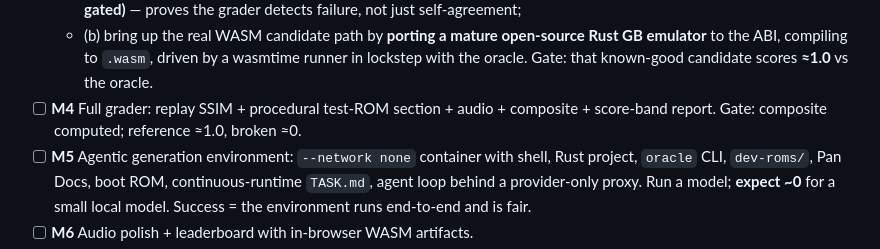
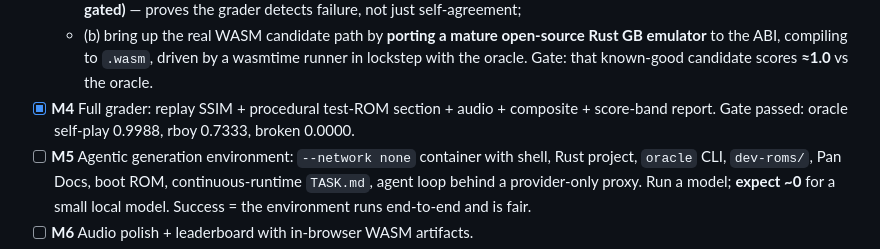
Before and after one commit to islamborghini/gameboy-eval, a Markdown page: EMU-EVAL-DESIGN.md, the part around the change. GitHub-like rendering.

```diff
--- a/EMU-EVAL-DESIGN.md
+++ b/EMU-EVAL-DESIGN.md
@@ -132,8 +132,8 @@ couple of minutes), targeting milestones ("clears level 1"), never full playthro
   - (b) bring up the real WASM candidate path by **porting a mature open-source Rust GB
     emulator** to the ABI, compiling to `.wasm`, driven by a wasmtime runner in lockstep
     with the oracle. Gate: that known-good candidate scores **≈1.0** vs the oracle.
-- [ ] **M4** Full grader: replay SSIM + procedural test-ROM section + audio + composite +
-  score-band report. Gate: composite computed; reference ≈1.0, broken ≈0.
+- [x] **M4** Full grader: replay SSIM + procedural test-ROM section + audio + composite +
+  score-band report. Gate passed: oracle self-play 0.9988, rboy 0.7333, broken 0.0000.
 - [ ] **M5** Agentic generation environment: `--network none` container with shell, Rust
   project, `oracle` CLI, `dev-roms/`, Pan Docs, boot ROM, continuous-runtime `TASK.md`,
   agent loop behind a provider-only proxy. Run a model; **expect ~0** for a small local
```
Also changed, not shown: README.md (+1 -1 lines).
